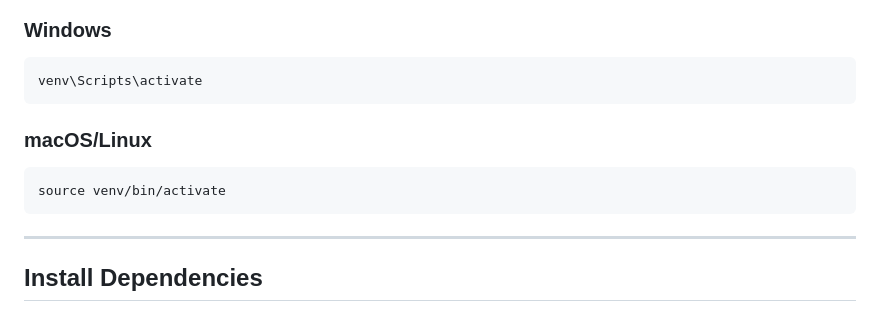
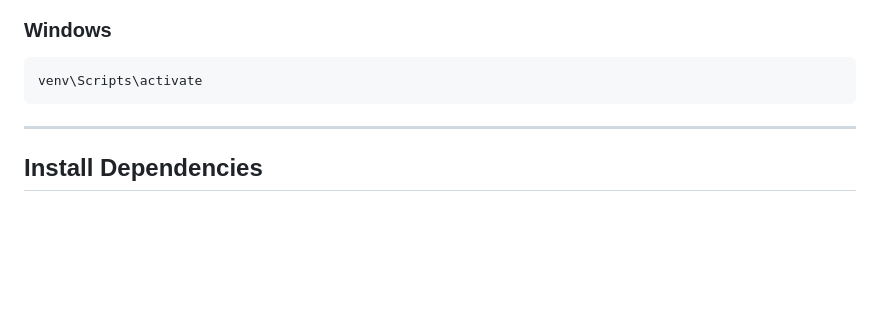
Before and after one commit to dishamitl/Zomato-notes, a Markdown page: README.md, the part around the change. Drawn GitHub-style; blank space fills up the shorter version.

````diff
--- a/README.md
+++ b/README.md
@@ -81,13 +81,6 @@ python -m venv venv
 ```bash
 venv\Scripts\activate
 ```
-
-### macOS/Linux
-
-```bash
-source venv/bin/activate
-```
-
 ---
 
 ## Install Dependencies
````
